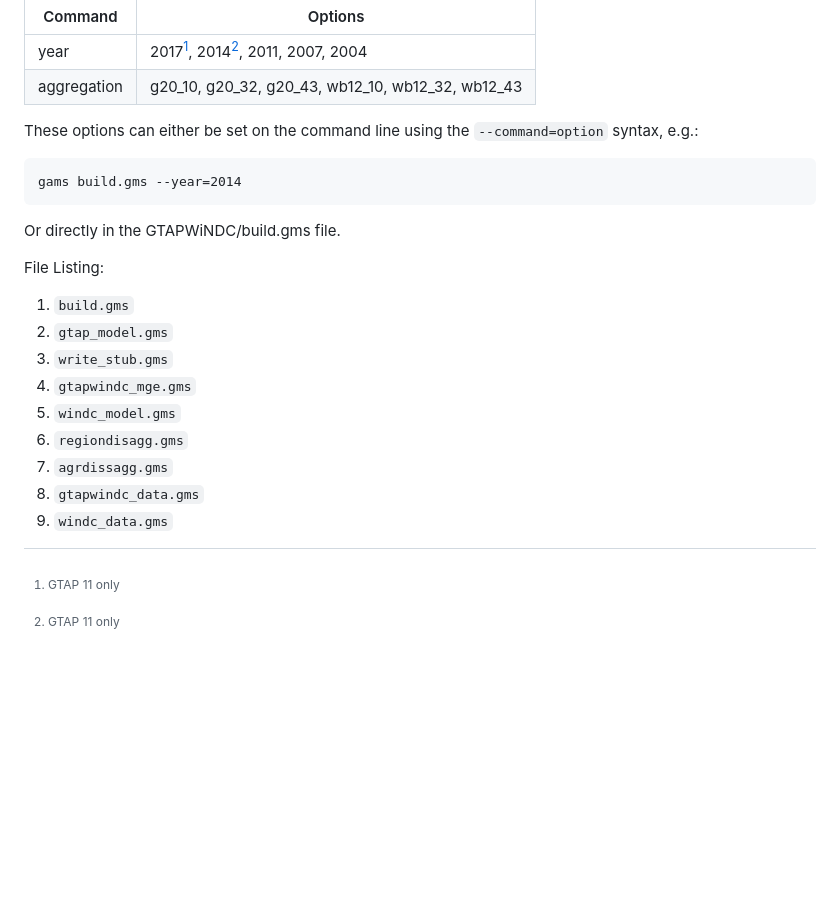
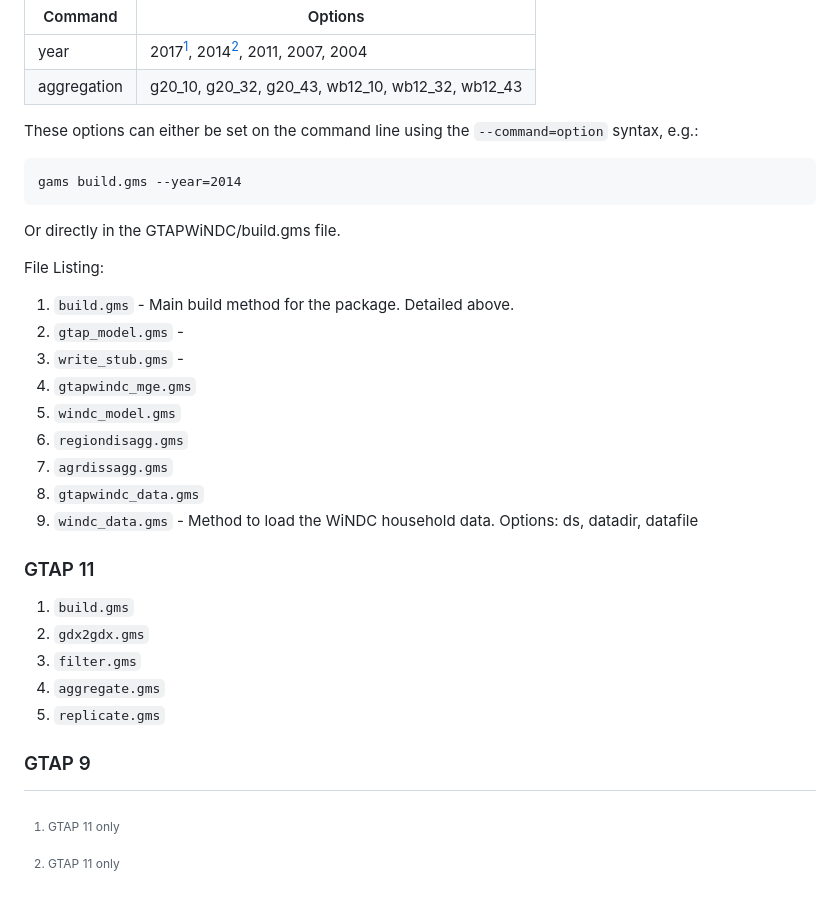
Before and after one commit to uw-windc/windc_build, a Markdown page: README.md, the part around the change. GitHub-like rendering; blank space fills up the shorter version.

```diff
--- a/README.md
+++ b/README.md
@@ -142,6 +142,7 @@ If you have placed the files for GTAP 11 in the correct location, this will auto
 |year | 2017[^GTAP11], 2014[^GTAP11], 2011, 2007, 2004|
 |aggregation| g20_10,  g20_32,  g20_43, wb12_10, wb12_32, wb12_43
 
+[^GTAP11]:GTAP 11 only
 
 
 These options can either be set on the command line using the `--command=option` syntax, e.g.:
@@ -153,15 +154,26 @@ Or directly in the GTAPWiNDC/build.gms file.
 
 File Listing:
 
-1. `build.gms`
-2. `gtap_model.gms`
-3. `write_stub.gms`
+1. `build.gms` - Main build method for the package. Detailed above.
+2. `gtap_model.gms` -
+3. `write_stub.gms` -
 4. `gtapwindc_mge.gms`
 5. `windc_model.gms`
 6. `regiondisagg.gms`
 7. `agrdissagg.gms`
 8. `gtapwindc_data.gms`
-9. `windc_data.gms`
+9. `windc_data.gms` - Method to load the WiNDC household data. Options: ds, datadir, datafile
 
 
-[^GTAP11]:GTAP 11 only
+
+
+
+### GTAP 11
+
+1. `build.gms`
+2. `gdx2gdx.gms`
+3. `filter.gms`
+4. `aggregate.gms`
+5. `replicate.gms`
+
+### GTAP 9
```
